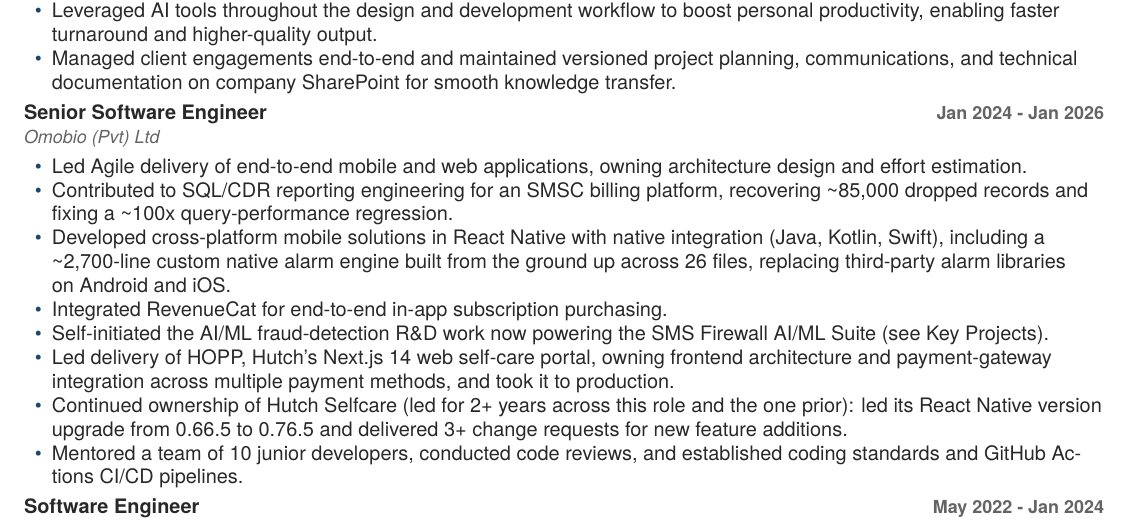
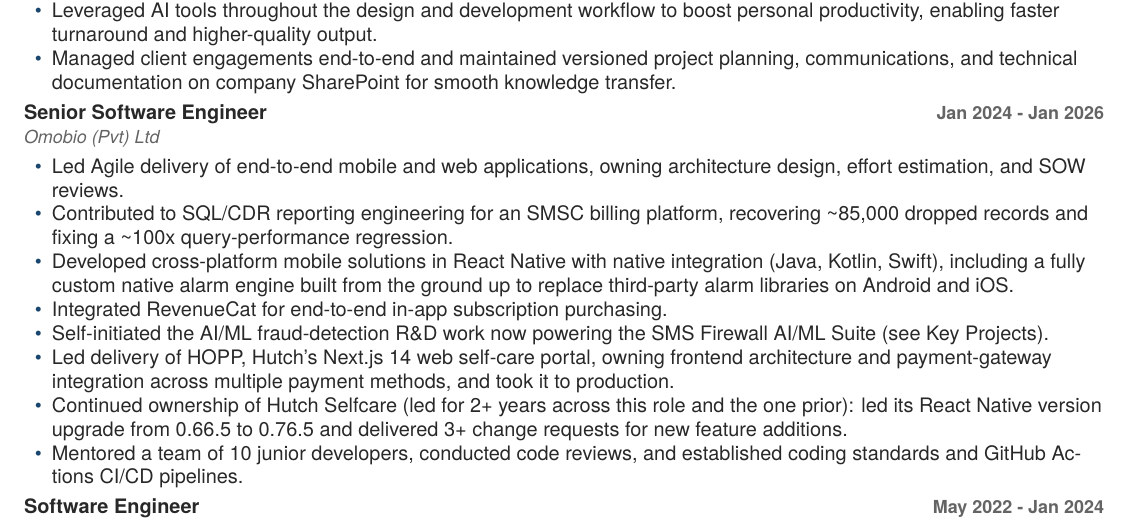
Before and after one commit to PathmikaW/profile_update, a LaTeX CV (CV/LaTeX/Pathmika_Weerarathna_Resume_General.tex): part of page 1 of 2, cut so that both start at the same text. Compiled offline with pdfLaTeX.

Commit message:
docs(cv): align General CV/cover letter with LinkedIn-level generality
- Senior SE: alarm engine -> generic ("fully custom ... built from the
  ground up"), drop line/file counts; add "SOW reviews" to the Agile
  delivery bullet
- cover letter: "XGBoost/CatBoost ensembles" -> "ensemble ML classifiers"

```diff
--- a/CV/LaTeX/Pathmika_Weerarathna_Resume_General.tex
+++ b/CV/LaTeX/Pathmika_Weerarathna_Resume_General.tex
@@ -23,9 +23,9 @@
 
 \cvrole{Senior Software Engineer}{Omobio (Pvt) Ltd}{Jan 2024 - Jan 2026}
 \begin{cvitems}
-  \item Led Agile delivery of end-to-end mobile and web applications, owning architecture design and effort estimation.
+  \item Led Agile delivery of end-to-end mobile and web applications, owning architecture design, effort estimation, and SOW reviews.
   \item Contributed to SQL/CDR reporting engineering for an SMSC billing platform, recovering \textasciitilde85,000 dropped records and fixing a \textasciitilde100x query-performance regression.
-  \item Developed cross-platform mobile solutions in React Native with native integration (Java, Kotlin, Swift), including a \textasciitilde2,700-line custom native alarm engine built from the ground up across 26 files, replacing third-party alarm libraries on Android and iOS.
+  \item Developed cross-platform mobile solutions in React Native with native integration (Java, Kotlin, Swift), including a fully custom native alarm engine built from the ground up to replace third-party alarm libraries on Android and iOS.
   \item Integrated RevenueCat for end-to-end in-app subscription purchasing.
   \item Self-initiated the AI/ML fraud-detection R\&D work now powering the SMS Firewall AI/ML Suite (see Key Projects).
   \item Led delivery of HOPP, Hutch's Next.js 14 web self-care portal, owning frontend architecture and payment-gateway integration across multiple payment methods, and took it to production.
```
Also changed, not shown: Cover_Letter/LaTeX/Pathmika_Weerarathna_CoverLetter_General.tex (+1 -1 lines), CV/Pathmika_Weerarathna_Resume_General.pdf, Cover_Letter/Pathmika_Weerarathna_CoverLetter_General.pdf.
